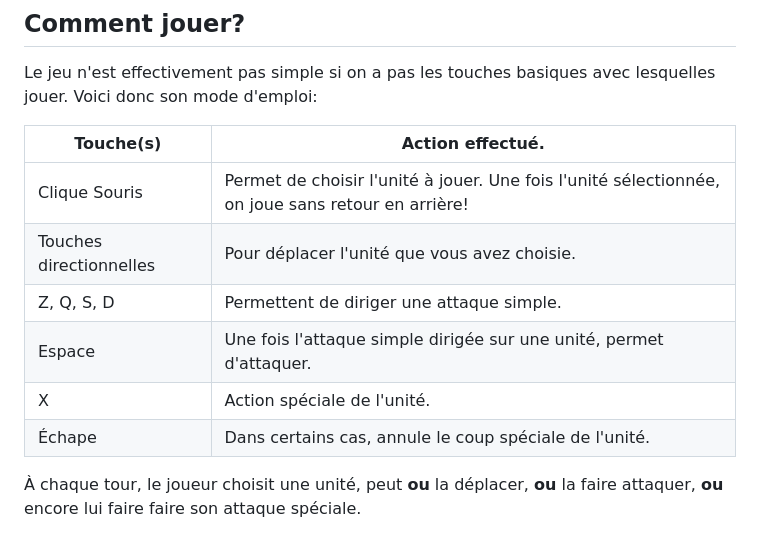
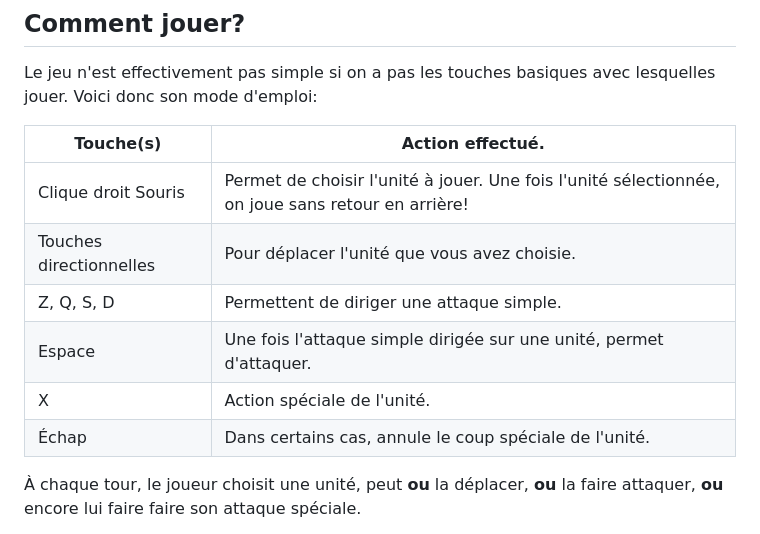
Before and after one commit to NKevinVI/Sorbonne_SdI_IPS_TSDM_MU4RBI01_Project, a Markdown page: README.md, the part around the change. Rendered like a GitHub page.

Commit message:
MÀJ: Ajout du mode d'emploi.

```diff
--- a/README.md
+++ b/README.md
@@ -62,12 +62,12 @@ Voici donc son mode d'emploi:
 
 | Touche(s) | Action effectué. |
 | --- | --- |
-| Clique Souris | Permet de choisir l'unité à jouer. Une fois l'unité sélectionnée, on joue sans retour en arrière! |
+| Clique droit Souris | Permet de choisir l'unité à jouer. Une fois l'unité sélectionnée, on joue sans retour en arrière! |
 | Touches directionnelles | Pour déplacer l'unité que vous avez choisie. |
 | Z, Q, S, D | Permettent de diriger une attaque simple. |
 | Espace | Une fois l'attaque simple dirigée sur une unité, permet d'attaquer. |
 | X | Action spéciale de l'unité. |
-| Échape | Dans certains cas, annule le coup spéciale de l'unité. |
+| Échap | Dans certains cas, annule le coup spéciale de l'unité. |
 
 À chaque tour, le joueur choisit une unité, peut **ou** la déplacer, **ou** la faire attaquer, **ou** encore lui faire faire son attaque spéciale.
 
```
